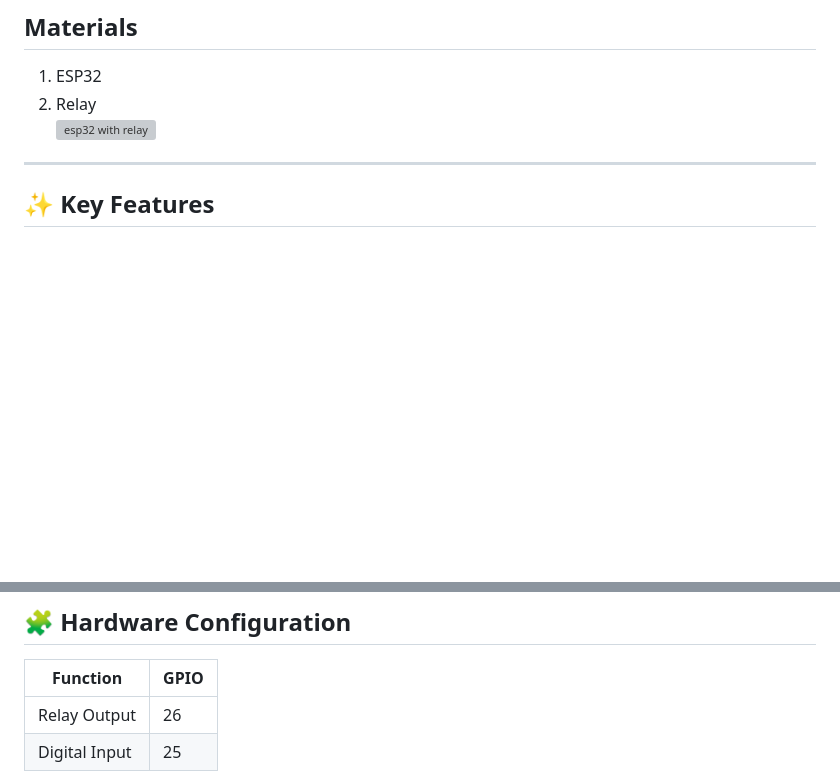
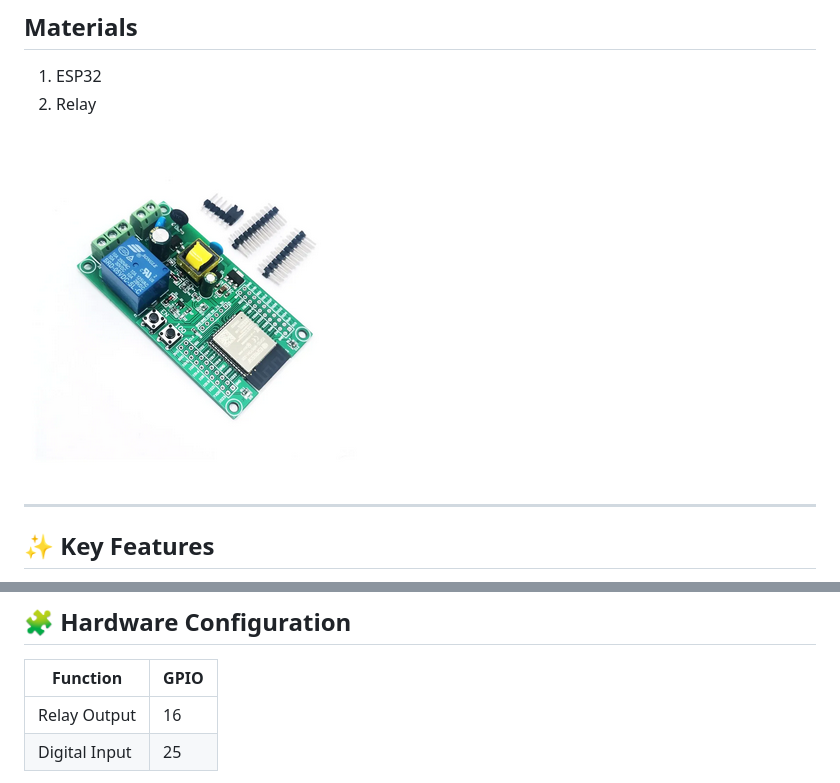
Before and after one commit to zainalabidin85/Switch-Node, a Markdown page: README.md, 2 parts joined by grey strips. Drawn GitHub-style; blank space fills up the shorter version; grey boxes are pictures that could not be loaded.

Commit message:
Fix image path and change GPIO pin for relay
Correct image path and update GPIO pin for relay output.

```diff
--- a/README.md
+++ b/README.md
@@ -7,8 +7,9 @@ It is designed with a **clean Apple-like UX**, robust recovery flow, and seamles
 ---
 ## Materials
 1. ESP32
-2. Relay\
-![esp32 with relay](/images/Esp32Relay1.png)
+2. Relay
+
+![esp32 with relay](/image/Esp32Relay1.png)
 
 ---
 
@@ -71,7 +72,7 @@ relaynode/
 
 | Function        | GPIO |
 |-----------------|------|
-| Relay Output    | 26   |
+| Relay Output    | 16   |
 | Digital Input   | 25   |
 
 - Digital input uses `INPUT_PULLUP`
```
Also changed, not shown: other parts of README.md (+1 -0 lines).
